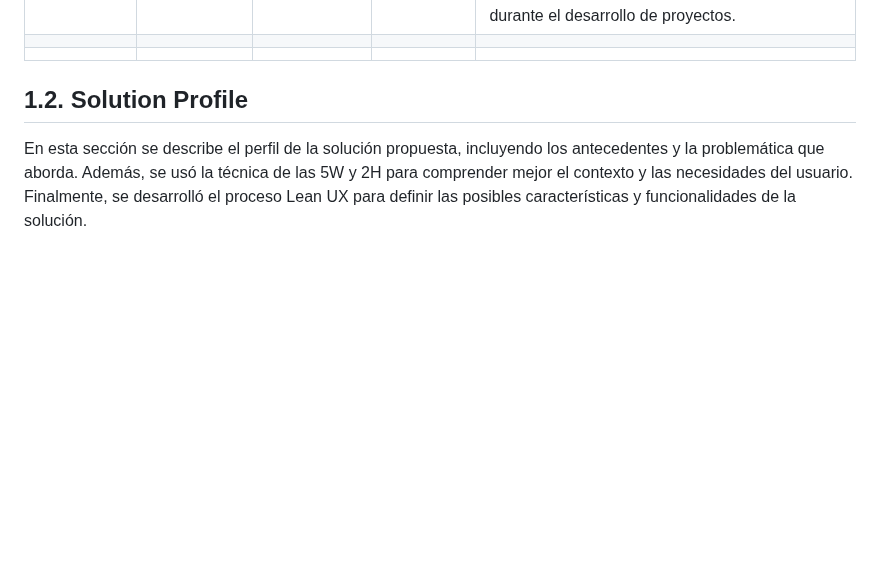
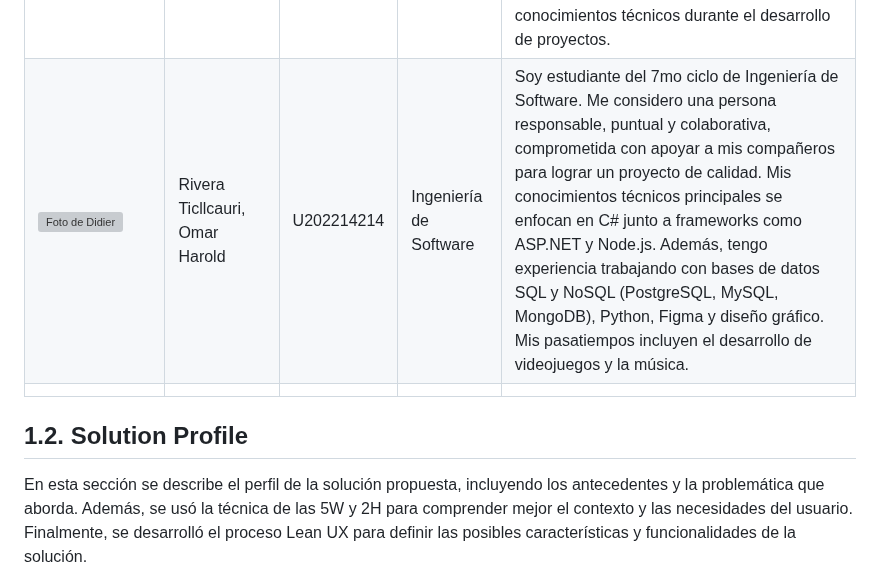
Before and after one commit to G3-Arquitectura-de-Software-Emergentes/TF_1ASI0728_202620_TF, a Markdown page: docs/01-cha01-introduction.md, the part around one of its changes. Rendered like a GitHub page; blank space fills up the shorter version; grey boxes are pictures that could not be loaded.

Commit message:
docs: add information profile

```diff
--- a/docs/01-cha01-introduction.md
+++ b/docs/01-cha01-introduction.md
@@ -42,12 +42,13 @@ Balanza es una startup tecnológica que se centra en el desarrollo de soluciones
     <td>Ingeniería de Software</td>
     <td>Soy estudiante de Ingeniería de Software con interés en el desarrollo de aplicaciones móviles y soluciones tecnológicas orientadas a resolver problemas reales. Me considero una persona responsable, comprometida y con disposición para trabajar en equipo. Asimismo, busco aplicar buenas prácticas de desarrollo y mejorar continuamente mis conocimientos técnicos durante el desarrollo de proyectos.</td>
   </tr>
-  <tr>
-    <td></td>
-    <td></td>
-    <td></td>
-    <td></td>
-    <td></td>
+<tr>
+    <td>       <img src="https://github.com/RuwaLabs/upc-pre-202620-1acc0238-4945-RuwaLabs-report/blob/chapter-01/chapter-01/assets/foto_didier.jpg?raw=true" alt="Foto de Didier" style="max-height:40px; display:block; margin:6px auto 0;">
+    </td>
+    <td>Rivera Ticllcauri, Omar Harold</td>
+    <td>U202214214</td>
+    <td>Ingeniería de Software</td>
+    <td>Soy estudiante del 7mo ciclo de Ingeniería de Software. Me considero una persona responsable, puntual y colaborativa, comprometida con apoyar a mis compañeros para lograr un proyecto de calidad. Mis conocimientos técnicos principales se enfocan en C# junto a frameworks como ASP.NET y Node.js. Además, tengo experiencia trabajando con bases de datos SQL y NoSQL (PostgreSQL, MySQL, MongoDB), Python, Figma y diseño gráfico. Mis pasatiempos incluyen el desarrollo de videojuegos y la música.</td>
   </tr>
   <tr>
     <td></td>
```
Also changed, not shown: other parts of docs/01-cha01-introduction.md (+1 -1 lines), docs/00-cover.md (+1 -2 lines), assets/img/cap01/Omar.jpeg (added).
